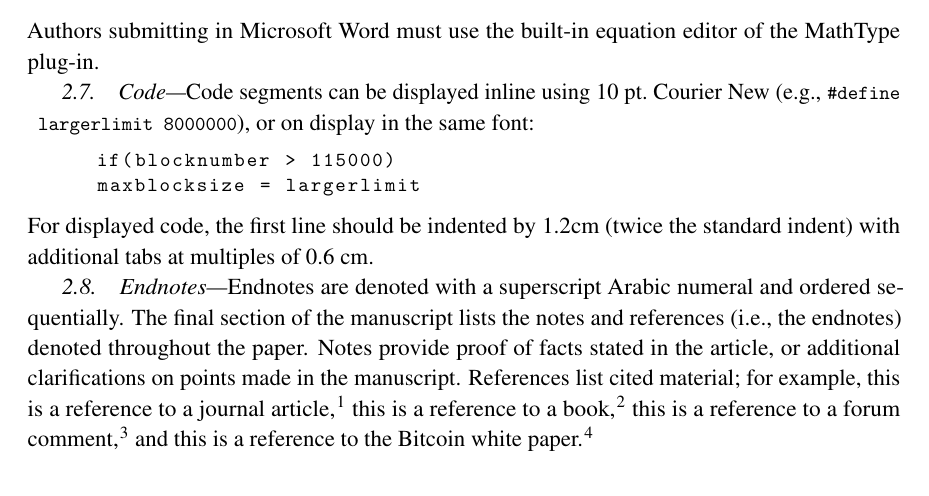
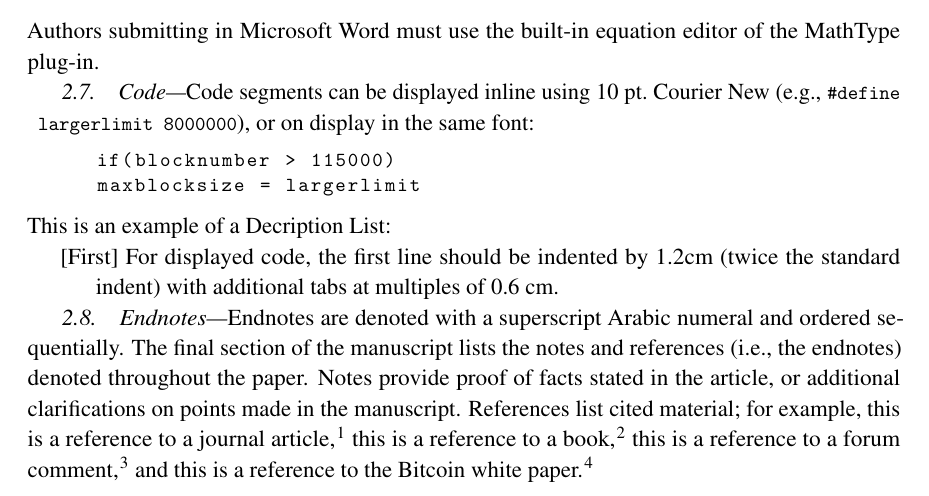
Before and after one commit to LedgerJournal/Ledger-Latex-Template, a LaTeX document (main.tex, which reads ledger.cls): part of page 3 of 4 before the commit and part of page 3 of 5 after it, cut so that both start at the same text. Compiled offline with pdfLaTeX.

Commit message:
updated main.tex to incorporate latest copyediting features

```diff
--- a/ledger.cls
+++ b/ledger.cls
@@ -103,7 +103,7 @@
   \fancyhf{}%
   % \lhead{\includegraphics[height=1cm]{logoNew}}%
   % \lhead{Left top main }%
-  \chead{\raisebox{1cm-\height}{LEDGER VOL 1 (2016) \ledgerpages}}
+  \chead{\raisebox{1cm-\height}{LEDGER VOL \thevol~(\theyear) \ledgerpages}}
   \cfoot{\raisebox{0.25cm-\height}{\textbf{\thepage}}}
   \lfoot{\raisebox{0.5cm-\height}{\includegraphics[height=0.3cm]{logoSmall}}}%
 
@@ -123,7 +123,7 @@
 \fancypagestyle{pagelast}{%
   \fancyhf{}%
 
-  \chead{\raisebox{1cm-\height}{LEDGER VOL 1 (2016) \ledgerpages}}
+  \chead{\raisebox{1cm-\height}{LEDGER VOL \thevol~(\theyear) \ledgerpages}}
 
   \cfoot{\raisebox{0.25cm-\height}{\textbf{\thepage}}
     \begin{minipage}[t]{\textwidth}
@@ -154,6 +154,9 @@
 \RequirePackage[inline]{enumitem} % Allows inline lists.  Used for keywords.
 \setlist{leftmargin=1.2cm,labelindent*=.6cm,itemsep=0cm,parsep=0cm,topsep=0cm}
 \setlist[enumerate]{label=(\arabic*)}
+\setlist[description]{labelindent=\parindent-0.5em}
+
+
 
 \RequirePackage{endnotes} % Used for making endnotes
 
@@ -351,6 +353,7 @@
 
 
 % Captions
+\renewcommand{\thefootnote}{\fnsymbol{footnote}}
 
 \captionsetup{figurename=Fig.,labelsep=period,margin=1.2cm,compatibility=true} % Changes the colon after "Table X" to a period (similarly for "Fig. X") and sets appropriate margins for captions
 
--- a/main.tex
+++ b/main.tex
@@ -1,4 +1,26 @@
 \documentclass{ledger}
+
+%AUTHOR: the preferred method to generate PDF output is to use 'pdflatex'
+%To clean up after a successful build, try: 'latexmk -c main.tex'
+
+
+%EDITOR: replace X's to set the data for the header and footer
+\newcommand{\thefirstpagenum}[0]{1}
+\newcommand{\thelastpagenum}[0]{5}
+\newcommand{\theyear}[0]{201X}
+\newcommand{\thevol}[0]{X}
+\newcommand{\thedoi}[0]{DOI 10.5195/LEDGER.\theyear.X}
+\newcommand{\ledgerpages}[0]{\thefirstpagenum-\thelastpagenum}
+
+
+%EDITOR: set the correct pageination during layout
+\setcounter{page}{\thefirstpagenum}
+
+
+%AUTHOR: this can be used to highlight changed text, surround with \edit{} and
+%uncomment either to determine color
+%\newcommand{\edit}[1]{{\color{red} #1}}
+\newcommand{\edit}[1]{#1}
 
 \overfullrule=10pt
 
@@ -10,9 +32,9 @@
 
 %The Author should select the appropriate pretitle below:
 \pretitle{
-  %\centering \selectfont LEDGER \LaTeX \ TEMPLATE \par
-  %\blankline
-  \centering \selectfont Review Article \par
+  \centering \selectfont LEDGER \LaTeX \ TEMPLATE \par
+  %\centering \selectfont REVIEW ARTICLE \par
+  %\centering \selectfont RESEARCH ARTICLE \par
   \fontsize{24pt}{28pt}\selectfont} % Title is centered and at 24pt
 
 
@@ -119,7 +142,13 @@ Code segments can be displayed inline using 10 pt.~Courier New (e.g., \lstinline
 if(blocknumber > 115000)
 maxblocksize = largerlimit
 \end{lstlisting}
-For displayed code, the first line should be indented by 1.2cm (twice the standard indent) with additional tabs at multiples of 0.6 cm.
+
+\noindent This is an example of a Decription List:
+\begin{description}
+\item[First] For displayed code, the first line should be indented by 1.2cm
+  (twice the standard indent) with additional tabs at multiples of 0.6 cm.
+\end{description}
+
 
 \subsection{Endnotes}
 
```
Also changed, not shown: ledger.cls (1 more changed lines), main.tex (35 more changed lines).
